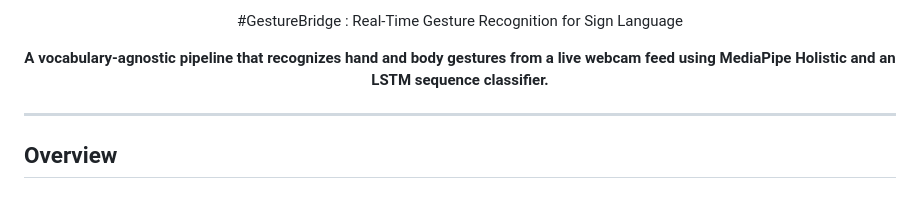
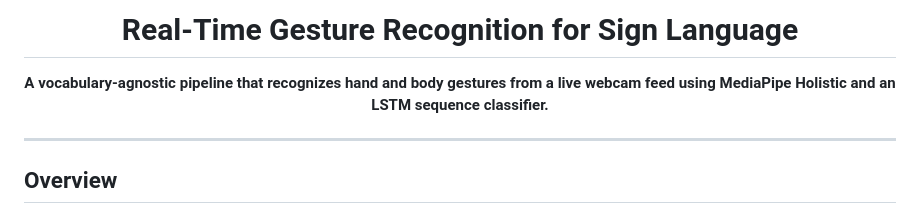
Before and after one commit to smitthakkar11/sign-language-detector, a Markdown page: README.md, the part around the change. Rendered like a GitHub page.

```diff
--- a/README.md
+++ b/README.md
@@ -1,6 +1,6 @@
 <div align="center">
 
-#GestureBridge : Real-Time Gesture Recognition for Sign Language
+# Real-Time Gesture Recognition for Sign Language
 
 **A vocabulary-agnostic pipeline that recognizes hand and body gestures from a live webcam feed using MediaPipe Holistic and an LSTM sequence classifier.**
 
```
